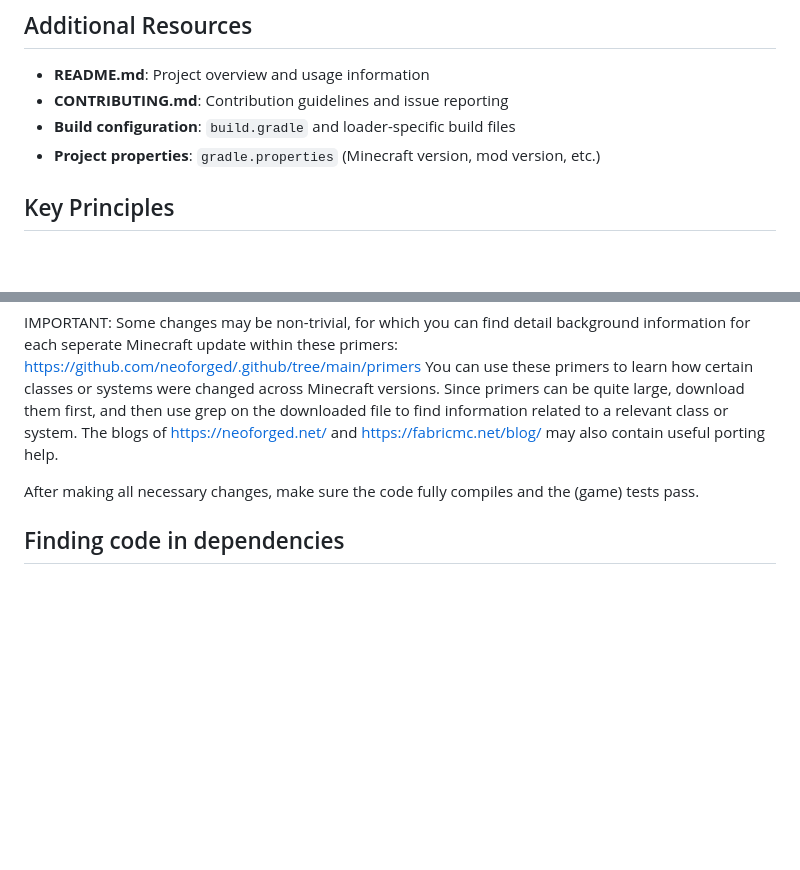
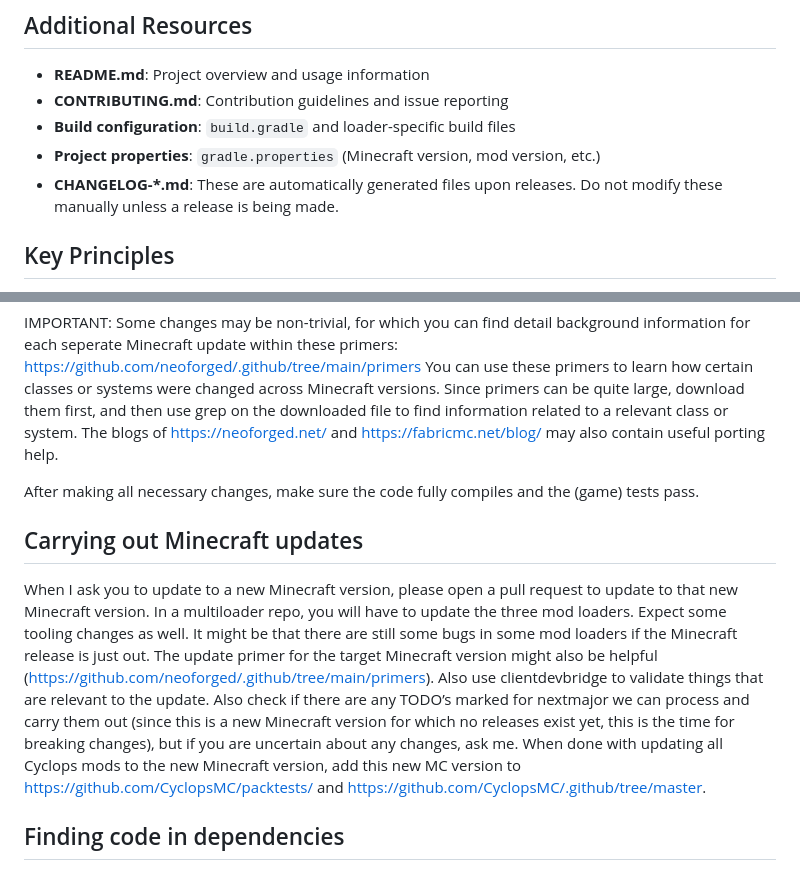
Before and after one commit to CyclopsMC/CapabilityProxy, a Markdown page: AGENTS.md, 2 parts joined by grey strips. Drawn GitHub-style; blank space fills up the shorter version.

Commit message:
Document Minecraft updates in AGENTS.md

```diff
--- a/AGENTS.md
+++ b/AGENTS.md
@@ -188,6 +188,7 @@ See `.github/workflows/ci.yml` for the full CI configuration.
 - **CONTRIBUTING.md**: Contribution guidelines and issue reporting
 - **Build configuration**: `build.gradle` and loader-specific build files
 - **Project properties**: `gradle.properties` (Minecraft version, mod version, etc.)
+- **CHANGELOG-*.md**: These are automatically generated files upon releases. Do not modify these manually unless a release is being made.
 
 ## Key Principles
 
@@ -214,6 +215,18 @@ The blogs of https://neoforged.net/ and https://fabricmc.net/blog/ may also cont
 
 After making all necessary changes, make sure the code fully compiles and the (game) tests pass.
 
+## Carrying out Minecraft updates
+
+When I ask you to update to a new Minecraft version,
+please open a pull request to update to that new Minecraft version.
+In a multiloader repo, you will have to update the three mod loaders.
+Expect some tooling changes as well.
+It might be that there are still some bugs in some mod loaders if the Minecraft release is just out.
+The update primer for the target Minecraft version might also be helpful (https://github.com/neoforged/.github/tree/main/primers).
+Also use clientdevbridge to validate things that are relevant to the update.
+Also check if there are any TODO’s marked for nextmajor we can process and carry them out (since this is a new Minecraft version for which no releases exist yet, this is the time for breaking changes), but if you are uncertain about any changes, ask me.
+When done with updating all Cyclops mods to the new Minecraft version, add this new MC version to https://github.com/CyclopsMC/packtests/ and https://github.com/CyclopsMC/.github/tree/master.
+
 ## Finding code in dependencies
 
 When searching for dependencies in `~/.gradle`, take into account that this directory may be very large,
```
